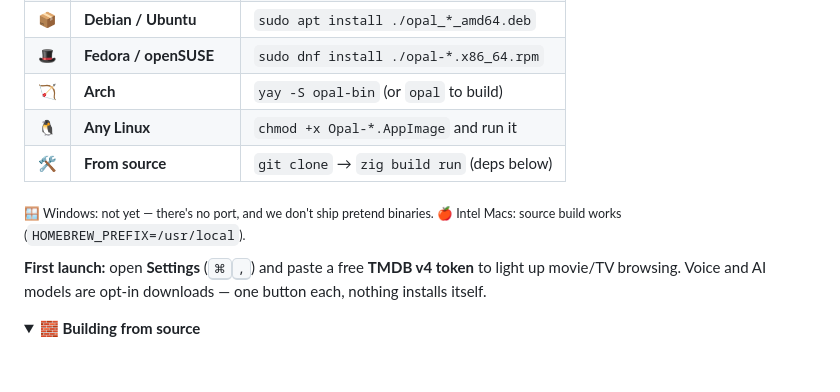
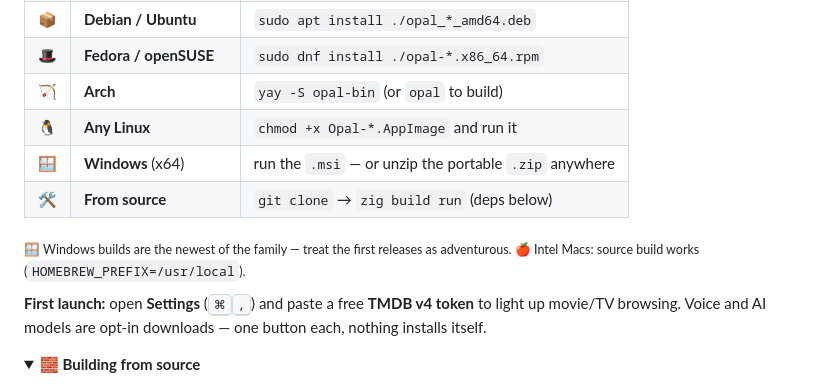
Before and after one commit to debpalash/Opal, a Markdown page: README.md, the part around the change. Rendered like a GitHub page; folded sections open.

Commit message:
docs(readme): Windows joins the Get-it menu — .msi + portable .zip ship in releases
Co-Authored-By: Claude Fable 5 <noreply@anthropic.com>

```diff
--- a/README.md
+++ b/README.md
@@ -194,10 +194,12 @@ Prefer to do it yourself? Find your row — every file is on the
 | 🎩 | **Fedora / openSUSE** | `sudo dnf install ./opal-*.x86_64.rpm` |
 | 🏹 | **Arch** | `yay -S opal-bin` (or `opal` to build) |
 | 🐧 | **Any Linux** | `chmod +x Opal-*.AppImage` and run it |
+| 🪟 | **Windows** (x64) | run the `.msi` — or unzip the portable `.zip` anywhere |
 | 🛠 | **From source** | `git clone` → `zig build run` (deps below) |
 
-<sub>🪟 Windows: not yet — there's no port, and we don't ship pretend
-binaries. 🍎 Intel Macs: source build works (`HOMEBREW_PREFIX=/usr/local`).</sub>
+<sub>🪟 Windows builds are the newest of the family — treat the first
+releases as adventurous. 🍎 Intel Macs: source build works
+(`HOMEBREW_PREFIX=/usr/local`).</sub>
 
 **First launch:** open **Settings** (<kbd>⌘</kbd><kbd>,</kbd>) and paste a free
 **TMDB v4 token** to light up movie/TV browsing. Voice and AI models are
```
